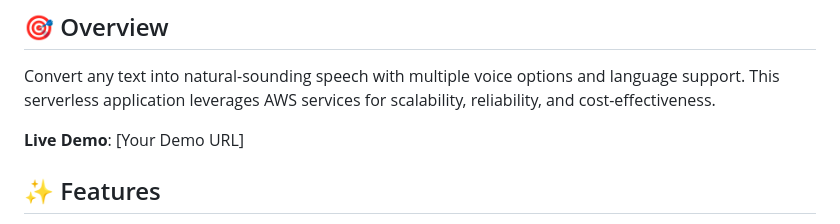
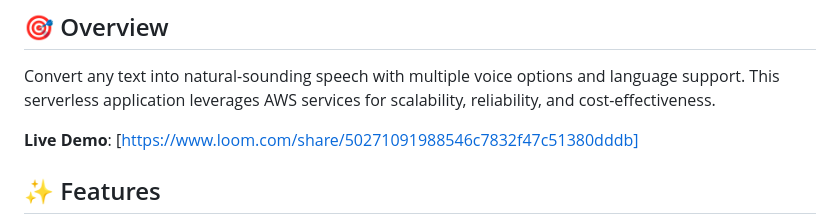
Before and after one commit to kahramanmurat/text-to-speech-web-app, a Markdown page: README.md, the part around the change. Drawn GitHub-style.

```diff
--- a/README.md
+++ b/README.md
@@ -10,7 +10,7 @@
 
 Convert any text into natural-sounding speech with multiple voice options and language support. This serverless application leverages AWS services for scalability, reliability, and cost-effectiveness.
 
-**Live Demo**: [Your Demo URL]
+**Live Demo**: [https://www.loom.com/share/50271091988546c7832f47c51380dddb]
 
 ## ✨ Features
 
```
